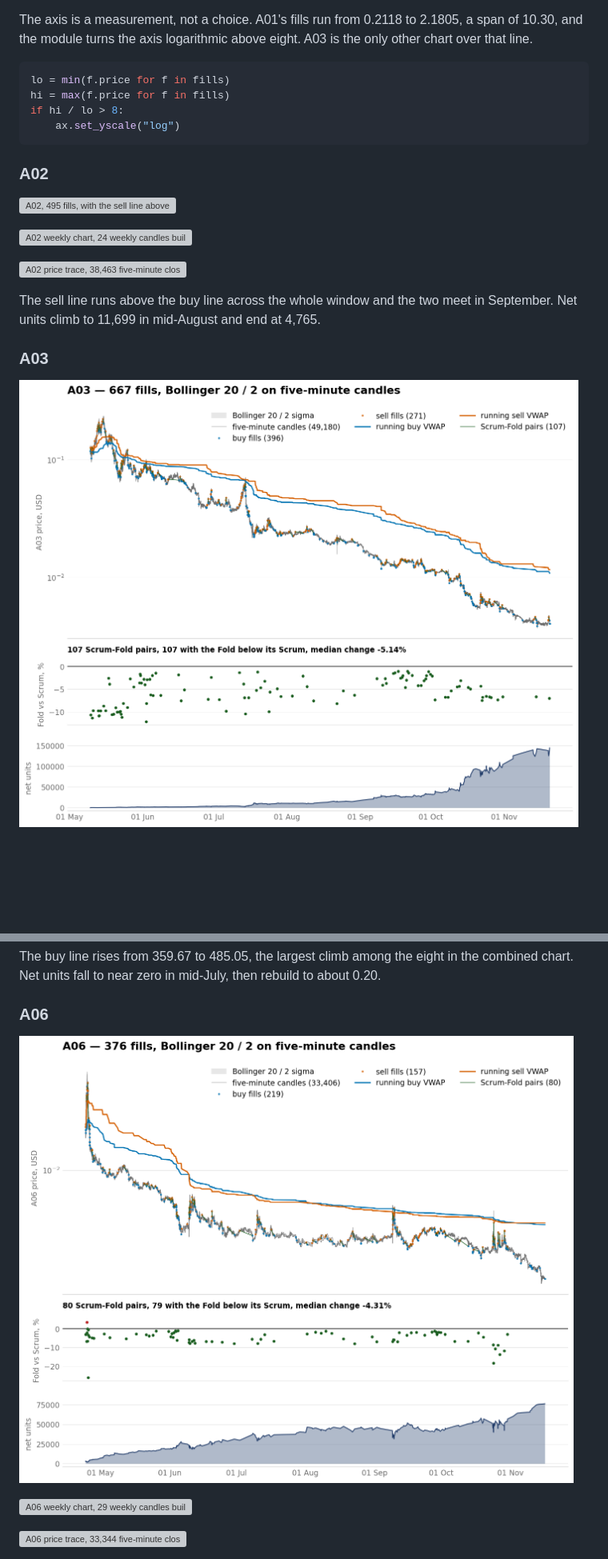
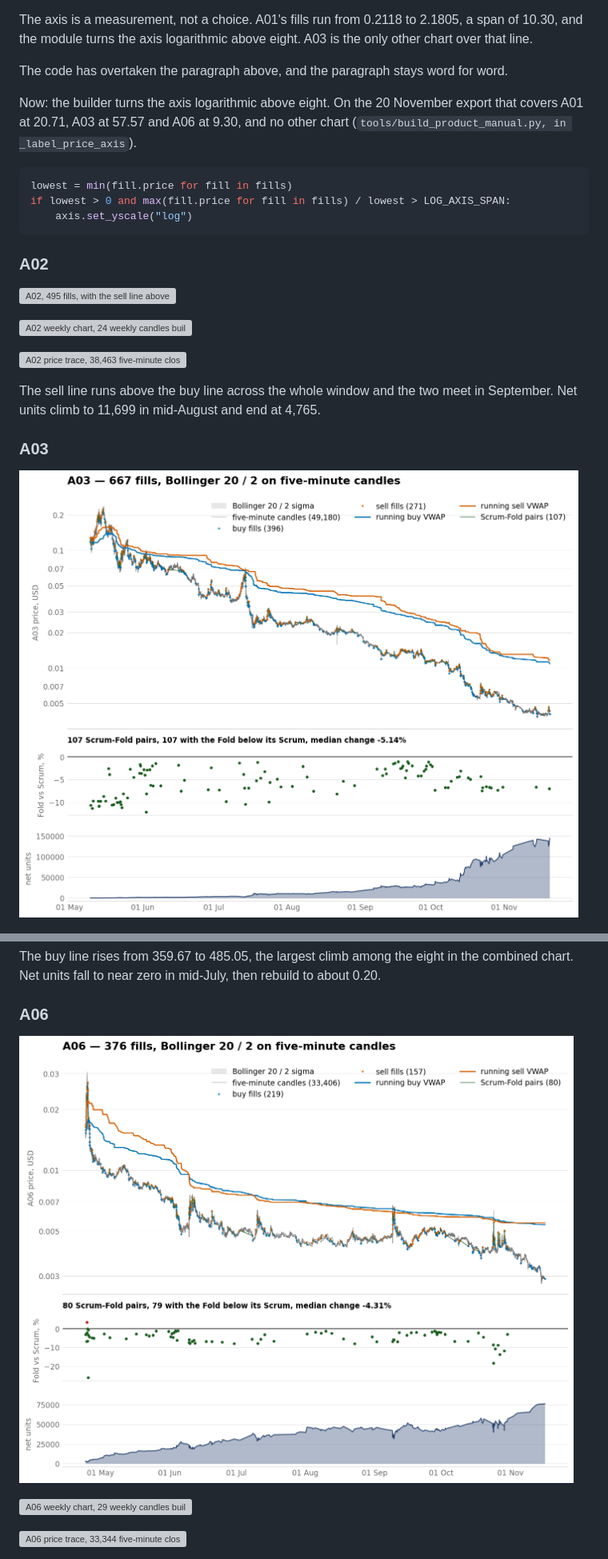
Before and after one commit to Acervator-LLC/ACERVATOR, a Markdown page: docs/manual/10-live-trade-history.md, 2 parts joined by grey strips. Shown at 80% size. Drawn GitHub-style; pictures changed too: docs/manual/figures/vwap_a03.png, docs/manual/figures/vwap_a06.png; blank space fills up the shorter version; grey boxes are pictures that could not be loaded.

````diff
--- a/docs/manual/10-live-trade-history.md
+++ b/docs/manual/10-live-trade-history.md
@@ -1186,11 +1190,14 @@ The axis is a measurement, not a choice. A01's fills run from 0.2118 to
 2.1805, a span of 10.30, and the module turns the axis logarithmic above eight.
 A03 is the only other chart over that line.
 
-```python
-lo = min(f.price for f in fills)
-hi = max(f.price for f in fills)
-if hi / lo > 8:
-    ax.set_yscale("log")
+The code has overtaken the paragraph above, and the paragraph stays word for word.
+
+Now: the builder turns the axis logarithmic above eight. On the 20 November export that covers A01 at 20.71, A03 at 57.57 and A06 at 9.30, and no other chart (`tools/build_product_manual.py, in _label_price_axis`).
+
+```python
+lowest = min(fill.price for fill in fills)
+if lowest > 0 and max(fill.price for fill in fills) / lowest > LOG_AXIS_SPAN:
+    axis.set_yscale("log")
 ```
 
 ### A02
````
Also changed, not shown: other parts of docs/manual/10-live-trade-history.md (+34 -18 lines), docs/manual/figures/vwap_a01.png, docs/manual/figures/vwap_a10.png, 3 other files.
